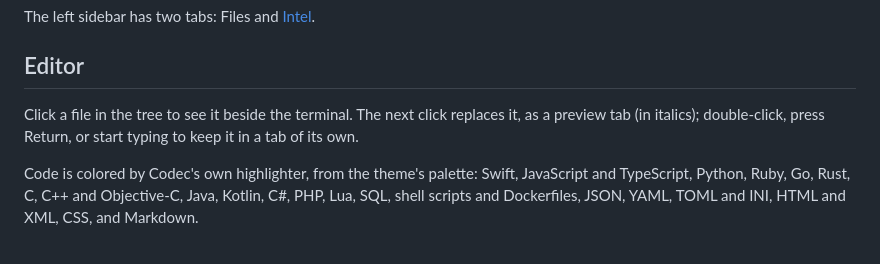
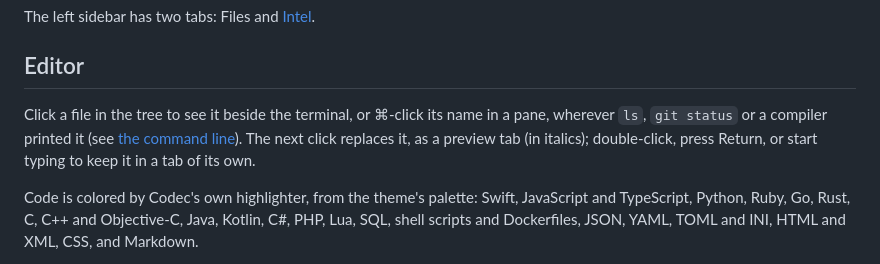
Before and after one commit to srozen/codec, a Markdown page: docs/files-and-editor.md, the part around the change. Rendered like a GitHub page.

```diff
--- a/docs/files-and-editor.md
+++ b/docs/files-and-editor.md
@@ -24,7 +24,7 @@ The left sidebar has two tabs: Files and [Intel](intel.md).
 
 ## Editor
 
-Click a file in the tree to see it beside the terminal. The next click replaces it, as a preview tab (in italics); double-click, press Return, or start typing to keep it in a tab of its own.
+Click a file in the tree to see it beside the terminal, or ⌘-click its name in a pane, wherever `ls`, `git status` or a compiler printed it (see [the command line](command-line.md#opening-files-and-links)). The next click replaces it, as a preview tab (in italics); double-click, press Return, or start typing to keep it in a tab of its own.
 
 Code is colored by Codec's own highlighter, from the theme's palette: Swift, JavaScript and TypeScript, Python, Ruby, Go, Rust, C, C++ and Objective-C, Java, Kotlin, C#, PHP, Lua, SQL, shell scripts and Dockerfiles, JSON, YAML, TOML and INI, HTML and XML, CSS, and Markdown.
 
```
Also changed, not shown: docs/command-line.md (+8 -0 lines), docs/shortcuts.md (+1 -0 lines), docs/images/open-file.png (added), 8 other files.
